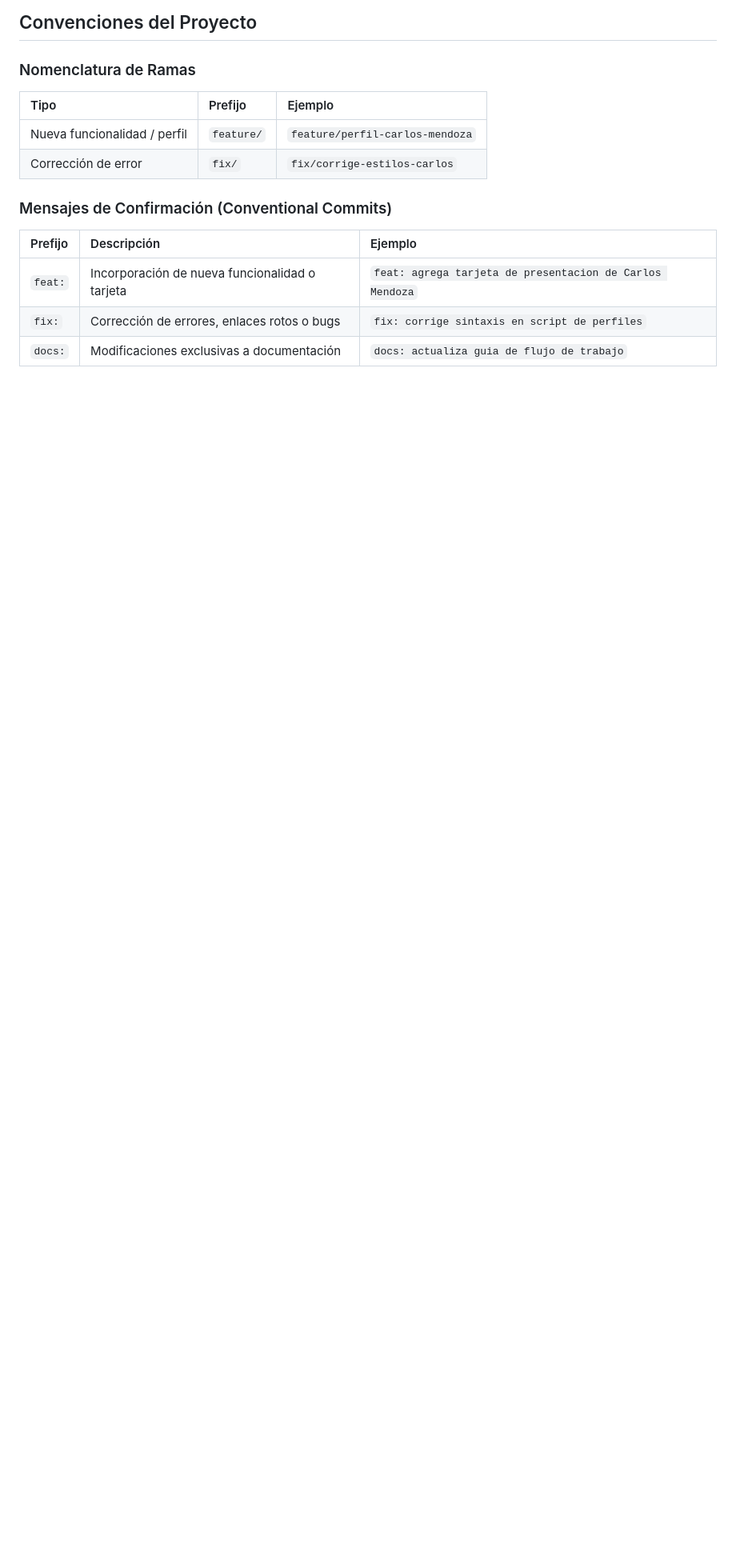
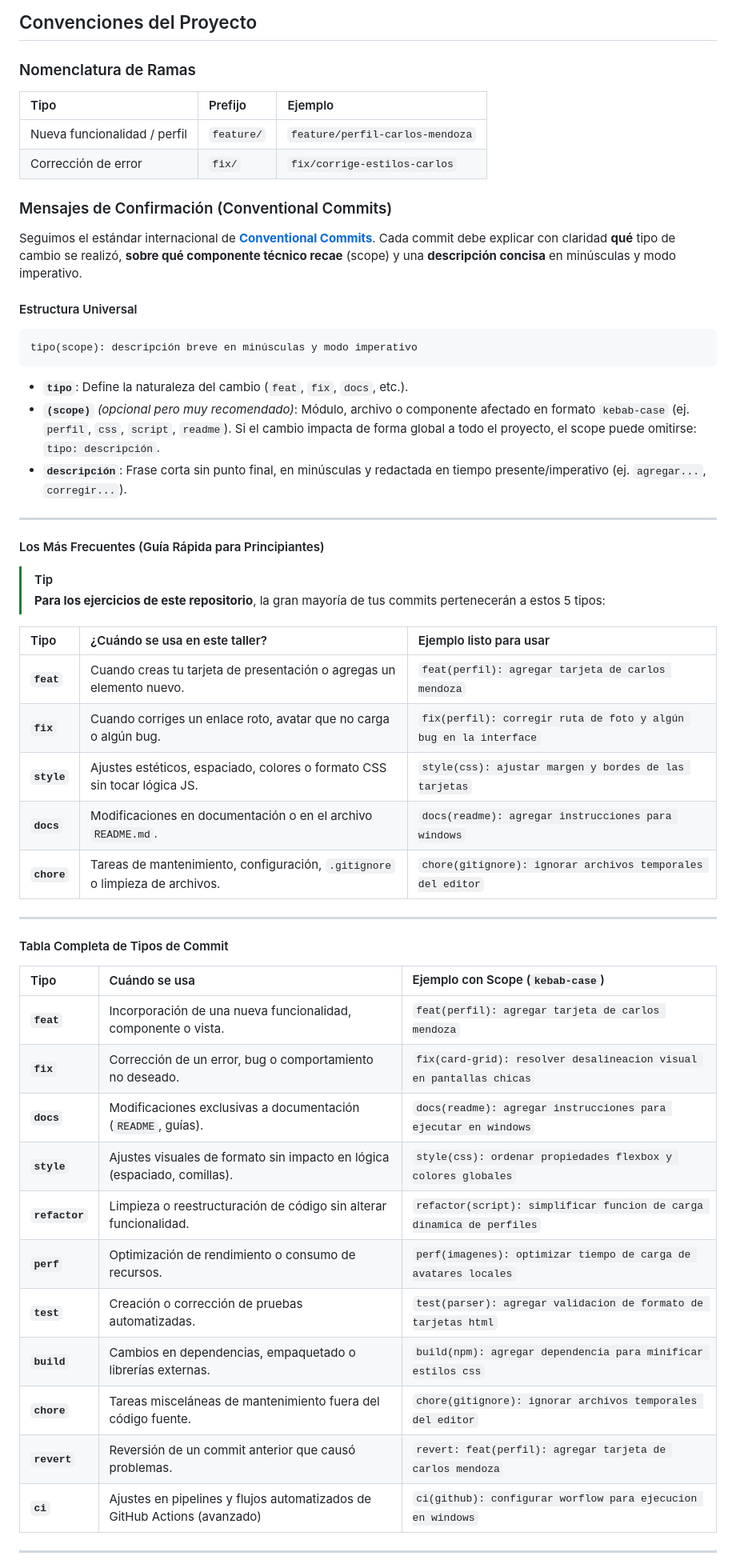
Before and after one commit to Especialistas-en-Medios/Demo-capacitacion, a Markdown page: README.md, the part around one of its changes. Shown at 80% size. GitHub-like rendering; blank space fills up the shorter version.

Commit message:
docs: actualiza readme con tabla de conventional commits

````diff
--- a/README.md
+++ b/README.md
@@ -106,8 +106,50 @@ git push -u origin feature/perfil-nombre-apellido
 | Corrección de error | `fix/` | `fix/corrige-estilos-carlos` |
 
 ### Mensajes de Confirmación (Conventional Commits)
-| Prefijo | Descripción | Ejemplo |
+
+Seguimos el estándar internacional de **[Conventional Commits](https://www.conventionalcommits.org/)**. Cada commit debe explicar con claridad **qué** tipo de cambio se realizó, **sobre qué componente técnico recae** (scope) y una **descripción concisa** en minúsculas y modo imperativo.
+
+#### Estructura Universal
+
+```text
+tipo(scope): descripción breve en minúsculas y modo imperativo
+```
+
+- **`tipo`**: Define la naturaleza del cambio (`feat`, `fix`, `docs`, etc.).
+- **`(scope)`** *(opcional pero muy recomendado)*: Módulo, archivo o componente afectado en formato `kebab-case` (ej. `perfil`, `css`, `script`, `readme`). Si el cambio impacta de forma global a todo el proyecto, el scope puede omitirse: `tipo: descripción`.
+- **`descripción`**: Frase corta sin punto final, en minúsculas y redactada en tiempo presente/imperativo (ej. `agregar...`, `corregir...`).
+
+---
+
+#### Los Más Frecuentes (Guía Rápida para Principiantes)
+
+> [!TIP]
+> **Para los ejercicios de este repositorio**, la gran mayoría de tus commits pertenecerán a estos 5 tipos:
+
+| Tipo | ¿Cuándo se usa en este taller? | Ejemplo listo para usar |
 | :--- | :--- | :--- |
-| `feat:` | Incorporación de nueva funcionalidad o tarjeta | `feat: agrega tarjeta de presentacion de Carlos Mendoza` |
-| `fix:` | Corrección de errores, enlaces rotos o bugs | `fix: corrige sintaxis en script de perfiles` |
-| `docs:` | Modificaciones exclusivas a documentación | `docs: actualiza guia de flujo de trabajo` |
+| **`feat`** | Cuando creas tu tarjeta de presentación o agregas un elemento nuevo. | `feat(perfil): agregar tarjeta de carlos mendoza` |
+| **`fix`** | Cuando corriges un enlace roto, avatar que no carga o algún bug. | `fix(perfil): corregir ruta de foto y algún bug en la interface` |
+| **`style`** | Ajustes estéticos, espaciado, colores o formato CSS sin tocar lógica JS. | `style(css): ajustar margen y bordes de las tarjetas` |
+| **`docs`** | Modificaciones en documentación o en el archivo `README.md`. | `docs(readme): agregar instrucciones para windows` |
+| **`chore`** | Tareas de mantenimiento, configuración, `.gitignore` o limpieza de archivos. | `chore(gitignore): ignorar archivos temporales del editor` |
+
+---
+
+#### Tabla Completa de Tipos de Commit
+
+| Tipo | Cuándo se usa | Ejemplo con Scope (`kebab-case`) |
+| :--- | :--- | :--- |
+| **`feat`** | Incorporación de una nueva funcionalidad, componente o vista. | `feat(perfil): agregar tarjeta de carlos mendoza` |
+| **`fix`** | Corrección de un error, bug o comportamiento no deseado. | `fix(card-grid): resolver desalineacion visual en pantallas chicas` |
+| **`docs`** | Modificaciones exclusivas a documentación (`README`, guías). | `docs(readme): agregar instrucciones para ejecutar en windows` |
+| **`style`** | Ajustes visuales de formato sin impacto en lógica (espaciado, comillas). | `style(css): ordenar propiedades flexbox y colores globales` |
+| **`refactor`** | Limpieza o reestructuración de código sin alterar funcionalidad. | `refactor(script): simplificar funcion de carga dinamica de perfiles` |
+| **`perf`** | Optimización de rendimiento o consumo de recursos. | `perf(imagenes): optimizar tiempo de carga de avatares locales` |
+| **`test`** | Creación o corrección de pruebas automatizadas. | `test(parser): agregar validacion de formato de tarjetas html` |
+| **`build`** | Cambios en dependencias, empaquetado o librerías externas. | `build(npm): agregar dependencia para minificar estilos css` |
+| **`chore`** | Tareas misceláneas de mantenimiento fuera del código fuente. | `chore(gitignore): ignorar archivos temporales del editor` |
+| **`revert`** | Reversión de un commit anterior que causó problemas. | `revert: feat(perfil): agregar tarjeta de carlos mendoza` |
+| **`ci`** | Ajustes en pipelines y flujos automatizados de GitHub Actions (avanzado) | `ci(github): configurar worflow para ejecucion en windows` |
+---
+
````
Also changed, not shown: other parts of README.md (+7 -1 lines).
